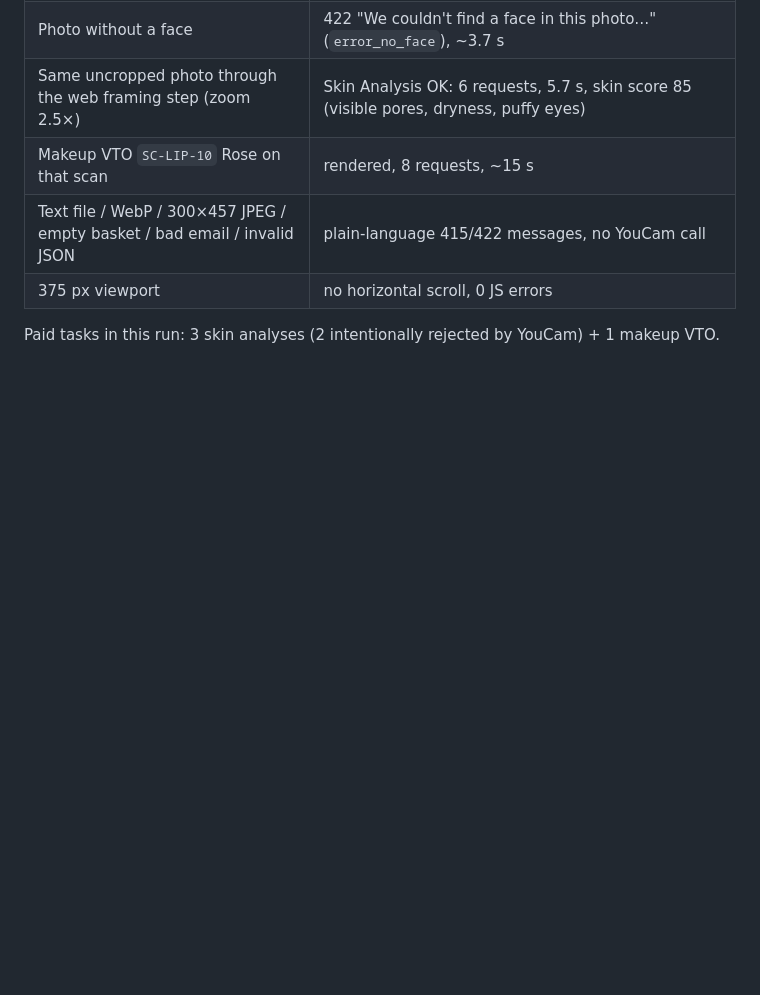
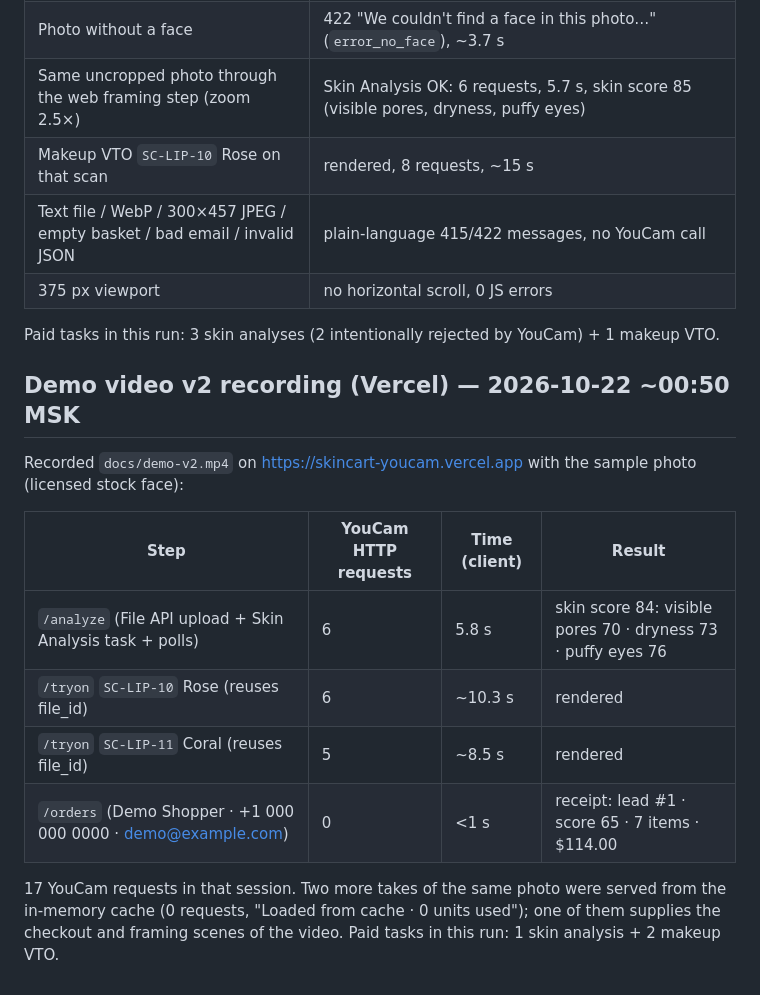
Before and after one commit to heavycastles/skincart-youcam, a Markdown page: docs/live-proof.md, the part around the change. Rendered like a GitHub page; blank space fills up the shorter version.

```diff
--- a/docs/live-proof.md
+++ b/docs/live-proof.md
@@ -106,3 +106,18 @@ Edge cases checked on https://skincart-youcam.vercel.app after the input-handlin
 | 375 px viewport | no horizontal scroll, 0 JS errors |
 
 Paid tasks in this run: 3 skin analyses (2 intentionally rejected by YouCam) + 1 makeup VTO.
+
+## Demo video v2 recording (Vercel) — 2026-10-22 ~00:50 MSK
+
+Recorded `docs/demo-v2.mp4` on https://skincart-youcam.vercel.app with the sample photo (licensed stock face):
+
+| Step | YouCam HTTP requests | Time (client) | Result |
+|---|---|---|---|
+| `/analyze` (File API upload + Skin Analysis task + polls) | 6 | 5.8 s | skin score 84: visible pores 70 · dryness 73 · puffy eyes 76 |
+| `/tryon` `SC-LIP-10` Rose (reuses file_id) | 6 | ~10.3 s | rendered |
+| `/tryon` `SC-LIP-11` Coral (reuses file_id) | 5 | ~8.5 s | rendered |
+| `/orders` (Demo Shopper · +1 000 000 0000 · demo@example.com) | 0 | <1 s | receipt: lead #1 · score 65 · 7 items · $114.00 |
+
+17 YouCam requests in that session. Two more takes of the same photo were served from the in-memory cache
+(0 requests, "Loaded from cache · 0 units used"); one of them supplies the checkout and framing scenes of the video.
+Paid tasks in this run: 1 skin analysis + 2 makeup VTO.
```
Also changed, not shown: README.md (+2 -2 lines), docs/video-script-v2.md (added, +35 -0 lines), docs/demo-v2-cover.png (added), 1 other file.
